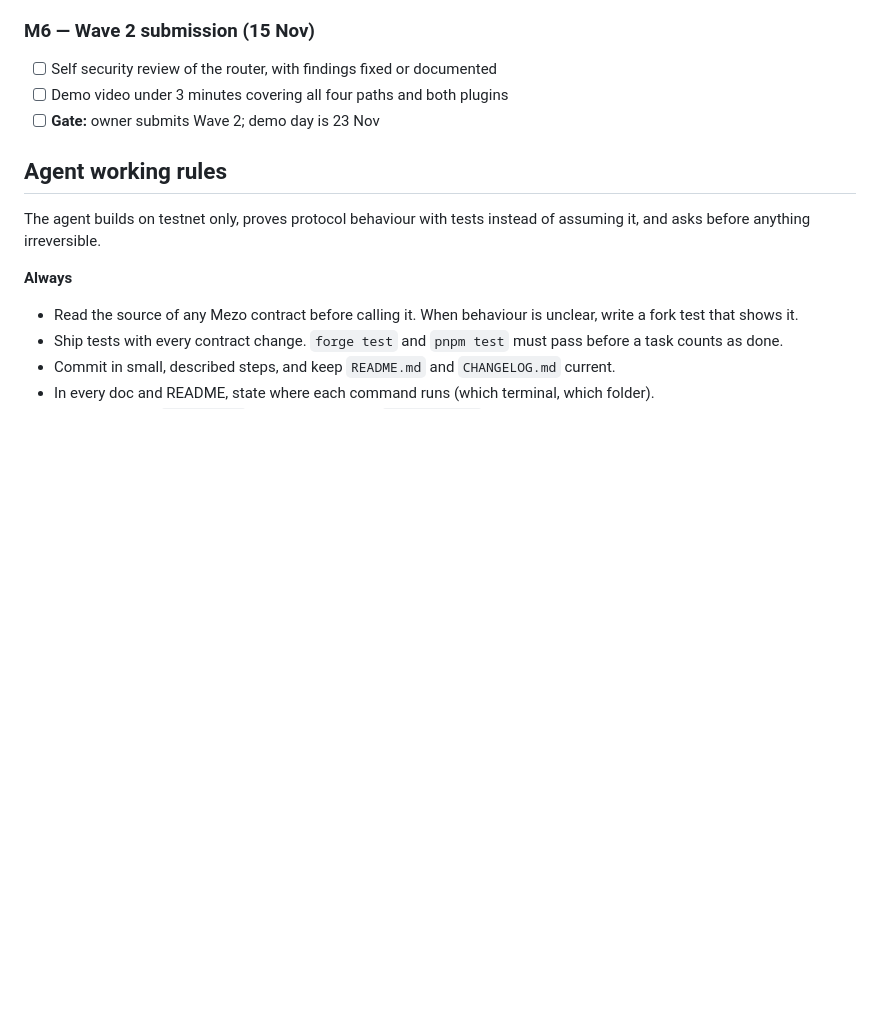
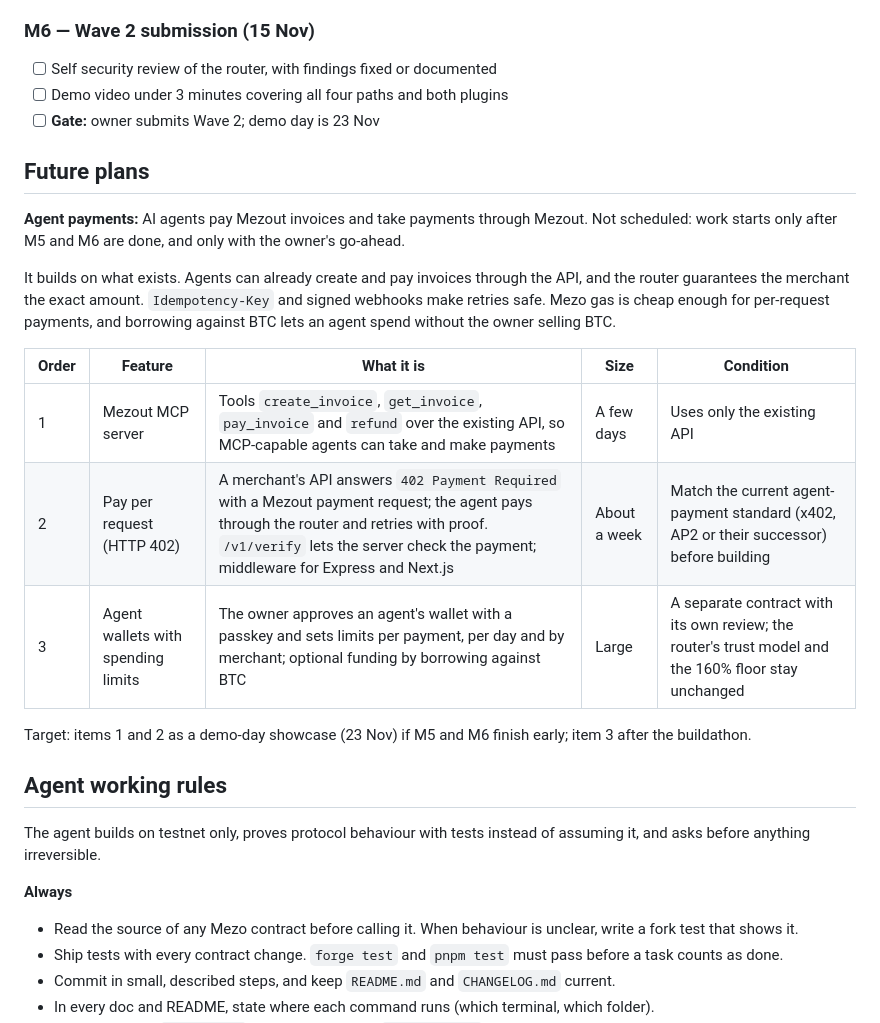
Before and after one commit to Evangel90/Mezout, a Markdown page: docs/BRIEF.md, the part around the change. GitHub-like rendering; blank space fills up the shorter version.

Commit message:
Brief: add agent payments to future plans
Co-Authored-By: Claude Opus 5.5 <noreply@anthropic.com>

```diff
--- a/docs/BRIEF.md
+++ b/docs/BRIEF.md
@@ -296,6 +296,20 @@ M0 and M1 must be done by Sunday 26 Oct for the Wave 1 submission. M2–M6 fill
 - [ ] Demo video under 3 minutes covering all four paths and both plugins
 - [ ] **Gate:** owner submits Wave 2; demo day is 23 Nov
 
+## Future plans
+
+**Agent payments:** AI agents pay Mezout invoices and take payments through Mezout. Not scheduled: work starts only after M5 and M6 are done, and only with the owner's go-ahead.
+
+It builds on what exists. Agents can already create and pay invoices through the API, and the router guarantees the merchant the exact amount. `Idempotency-Key` and signed webhooks make retries safe. Mezo gas is cheap enough for per-request payments, and borrowing against BTC lets an agent spend without the owner selling BTC.
+
+| Order | Feature | What it is | Size | Condition |
+| --- | --- | --- | --- | --- |
+| 1 | Mezout MCP server | Tools `create_invoice`, `get_invoice`, `pay_invoice` and `refund` over the existing API, so MCP-capable agents can take and make payments | A few days | Uses only the existing API |
+| 2 | Pay per request (HTTP 402) | A merchant's API answers `402 Payment Required` with a Mezout payment request; the agent pays through the router and retries with proof. `/v1/verify` lets the server check the payment; middleware for Express and Next.js | About a week | Match the current agent-payment standard (x402, AP2 or their successor) before building |
+| 3 | Agent wallets with spending limits | The owner approves an agent's wallet with a passkey and sets limits per payment, per day and by merchant; optional funding by borrowing against BTC | Large | A separate contract with its own review; the router's trust model and the 160% floor stay unchanged |
+
+Target: items 1 and 2 as a demo-day showcase (23 Nov) if M5 and M6 finish early; item 3 after the buildathon.
+
 ## Agent working rules
 
 The agent builds on testnet only, proves protocol behaviour with tests instead of assuming it, and asks before anything irreversible.
```
